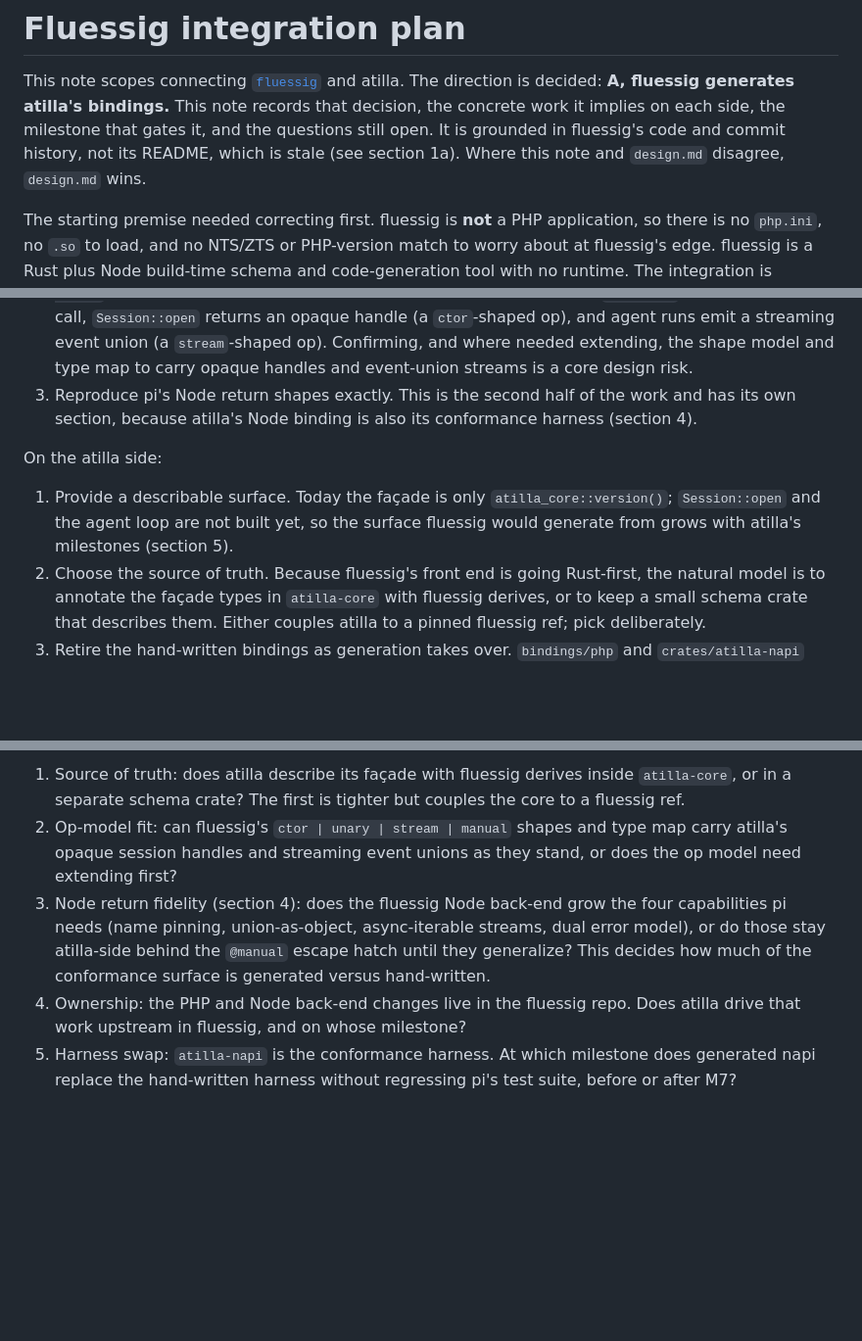
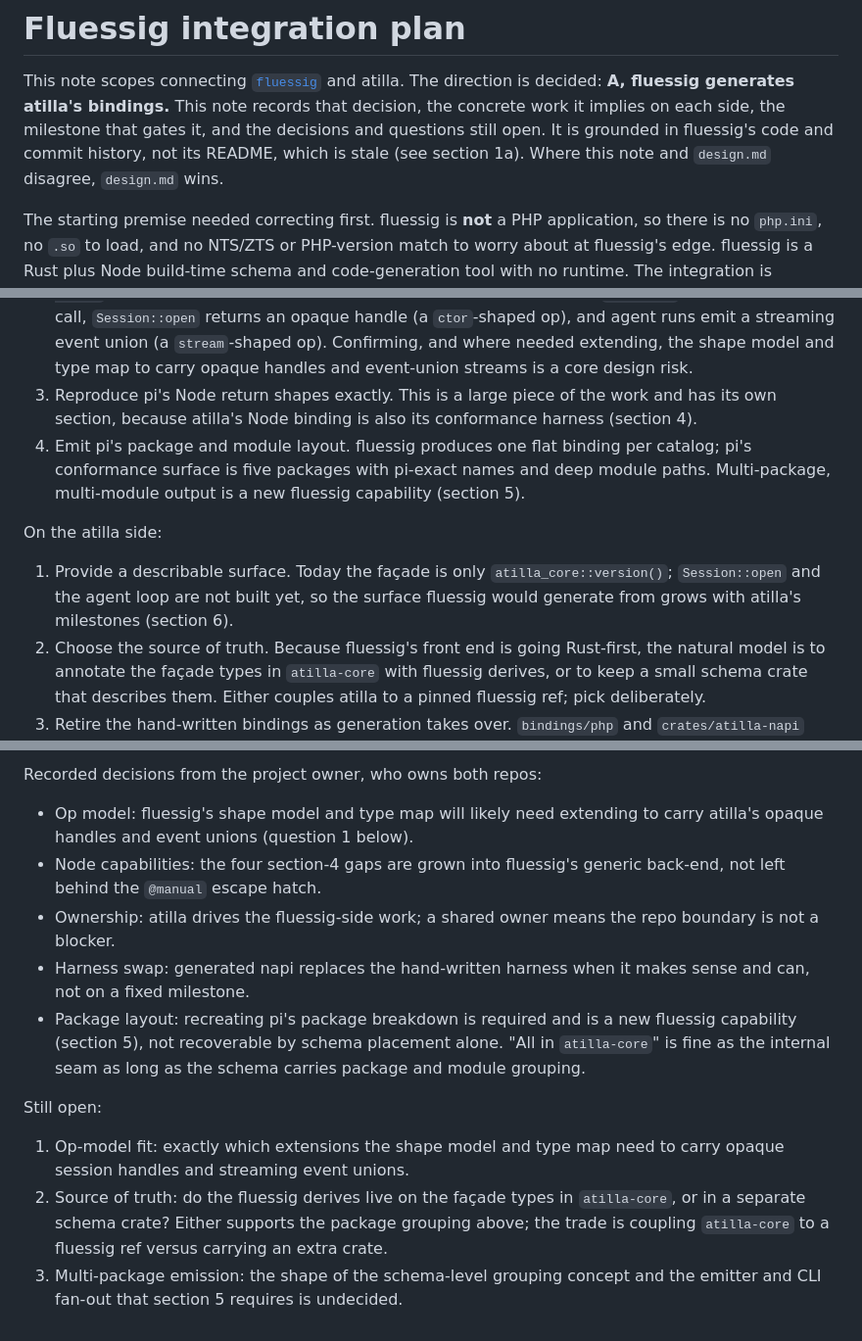
Before and after one commit to zmaril/pidgin, a Markdown page: notes/fluessig-integration.md, 3 parts joined by grey strips. Shown at 98% size. GitHub-like rendering; blank space fills up the shorter version.

```diff
--- a/notes/fluessig-integration.md
+++ b/notes/fluessig-integration.md
@@ -4,9 +4,9 @@ This note scopes connecting
 [`fluessig`](https://github.com/zmaril/fluessig) and atilla. The direction
 is decided: **A, fluessig generates atilla's bindings.** This note records
 that decision, the concrete work it implies on each side, the milestone
-that gates it, and the questions still open. It is grounded in fluessig's
-code and commit history, not its README, which is stale (see section 1a).
-Where this note and `design.md` disagree, `design.md` wins.
+that gates it, and the decisions and questions still open. It is grounded
+in fluessig's code and commit history, not its README, which is stale (see
+section 1a). Where this note and `design.md` disagree, `design.md` wins.
 
 The starting premise needed correcting first. fluessig is **not** a PHP
 application, so there is no `php.ini`, no `.so` to load, and no NTS/ZTS or
@@ -113,16 +113,20 @@ On the fluessig side, the changes this needs:
    and agent runs emit a streaming event union (a `stream`-shaped op).
    Confirming, and where needed extending, the shape model and type map to
    carry opaque handles and event-union streams is a core design risk.
-3. Reproduce pi's Node return shapes exactly. This is the second half of
-   the work and has its own section, because atilla's Node binding is also
-   its conformance harness (section 4).
+3. Reproduce pi's Node return shapes exactly. This is a large piece of the
+   work and has its own section, because atilla's Node binding is also its
+   conformance harness (section 4).
+4. Emit pi's package and module layout. fluessig produces one flat binding
+   per catalog; pi's conformance surface is five packages with pi-exact
+   names and deep module paths. Multi-package, multi-module output is a new
+   fluessig capability (section 5).
 
 On the atilla side:
 
 1. Provide a describable surface. Today the façade is only
    `atilla_core::version()`; `Session::open` and the agent loop are not
    built yet, so the surface fluessig would generate from grows with
-   atilla's milestones (section 5).
+   atilla's milestones (section 6).
 2. Choose the source of truth. Because fluessig's front end is going
    Rust-first, the natural model is to annotate the façade types in
    `atilla-core` with fluessig derives, or to keep a small schema crate
@@ -245,18 +281,26 @@ napi harness swap.
 
-1. Source of truth: does atilla describe its façade with fluessig derives
-   inside `atilla-core`, or in a separate schema crate? The first is
-   tighter but couples the core to a fluessig ref.
-2. Op-model fit: can fluessig's `ctor | unary | stream | manual` shapes
-   and type map carry atilla's opaque session handles and streaming event
-   unions as they stand, or does the op model need extending first?
-3. Node return fidelity (section 4): does the fluessig Node back-end grow
-   the four capabilities pi needs (name pinning, union-as-object,
-   async-iterable streams, dual error model), or do those stay atilla-side
-   behind the `@manual` escape hatch until they generalize? This decides
-   how much of the conformance surface is generated versus hand-written.
-4. Ownership: the PHP and Node back-end changes live in the fluessig repo.
-   Does atilla drive that work upstream in fluessig, and on whose
-   milestone?
-5. Harness swap: `atilla-napi` is the conformance harness. At which
-   milestone does generated napi replace the hand-written harness without
-   regressing pi's test suite, before or after M7?
+Recorded decisions from the project owner, who owns both repos:
+
+- Op model: fluessig's shape model and type map will likely need extending
+  to carry atilla's opaque handles and event unions (question 1 below).
+- Node capabilities: the four section-4 gaps are grown into fluessig's
+  generic back-end, not left behind the `@manual` escape hatch.
+- Ownership: atilla drives the fluessig-side work; a shared owner means the
+  repo boundary is not a blocker.
+- Harness swap: generated napi replaces the hand-written harness when it
+  makes sense and can, not on a fixed milestone.
+- Package layout: recreating pi's package breakdown is required and is a
+  new fluessig capability (section 5), not recoverable by schema placement
+  alone. "All in `atilla-core`" is fine as the internal seam as long as the
+  schema carries package and module grouping.
+
+Still open:
+
+1. Op-model fit: exactly which extensions the shape model and type map need
+   to carry opaque session handles and streaming event unions.
+2. Source of truth: do the fluessig derives live on the façade types in
+   `atilla-core`, or in a separate schema crate? Either supports the
+   package grouping above; the trade is coupling `atilla-core` to a
+   fluessig ref versus carrying an extra crate.
+3. Multi-package emission: the shape of the schema-level grouping concept
+   and the emitter and CLI fan-out that section 5 requires is undecided.
```
Also changed, not shown: other parts of notes/fluessig-integration.md (+39 -7 lines).
